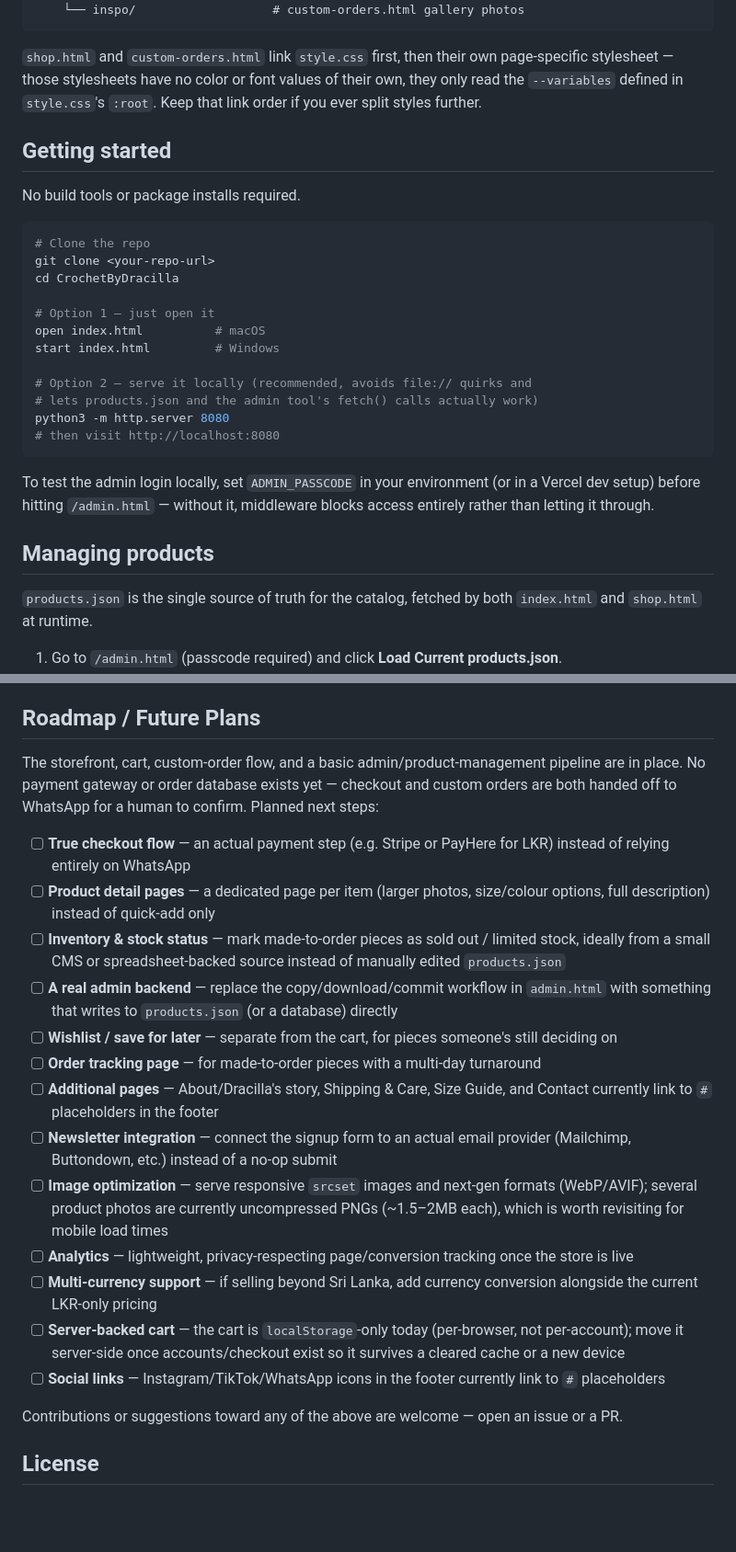
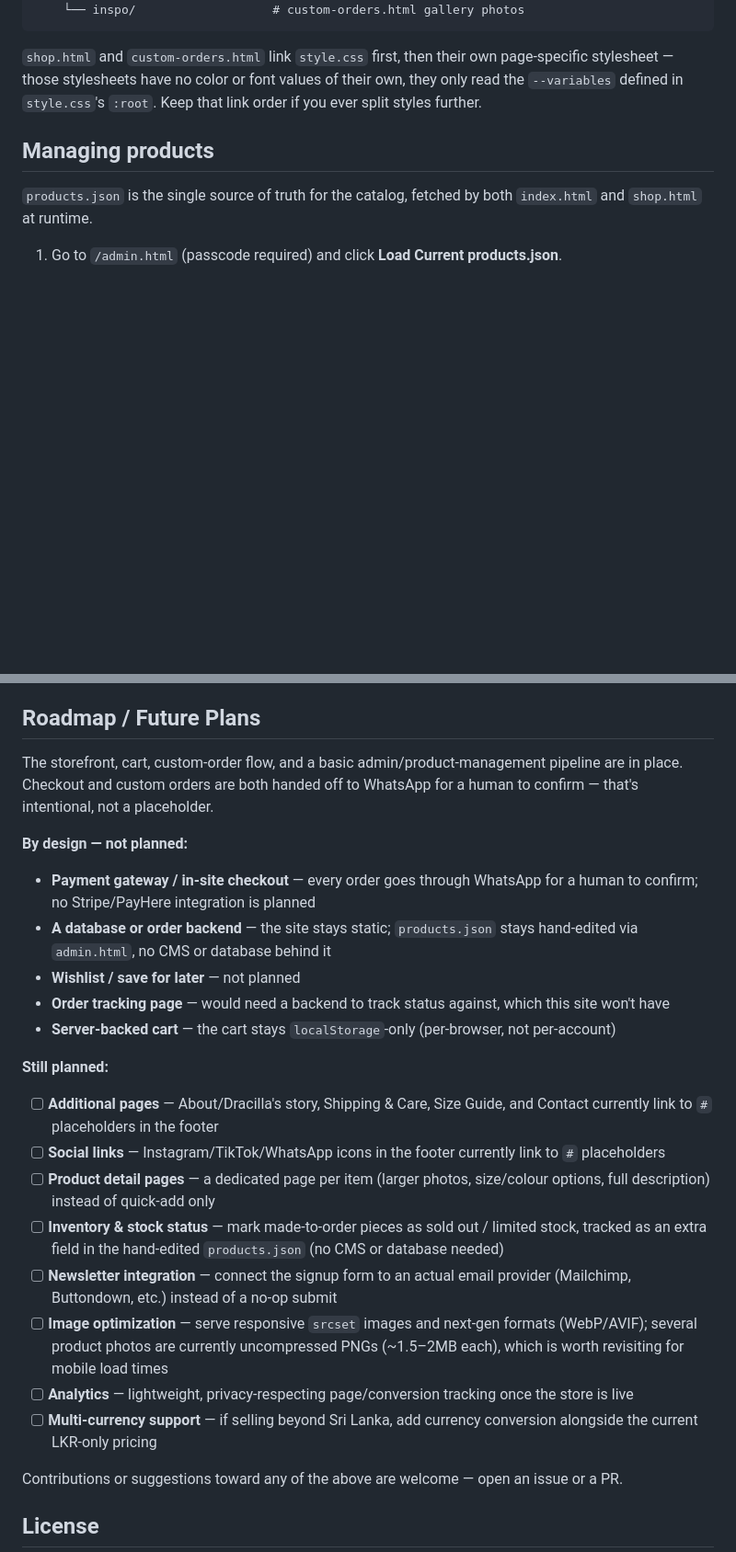
Before and after one commit to ShehaniKavindi/CrochetByDracilla, a Markdown page: README.md, 2 parts joined by grey strips. Shown at 92% size. Drawn GitHub-style; blank space fills up the shorter version.

Commit message:
Revise WhatsApp number setup and cleanup README
Updated WhatsApp number configuration details and removed unnecessary getting started section.

````diff
--- a/README.md
+++ b/README.md
@@ -88,27 +92,6 @@ CrochetByDracilla/
 
 `shop.html` and `custom-orders.html` link `style.css` first, then their own page-specific stylesheet — those stylesheets have no color or font values of their own, they only read the `--variables` defined in `style.css`'s `:root`. Keep that link order if you ever split styles further.
 
-## Getting started
-
-No build tools or package installs required.
-
-```bash
-# Clone the repo
-git clone <your-repo-url>
-cd CrochetByDracilla
-
-# Option 1 — just open it
-open index.html          # macOS
-start index.html         # Windows
-
-# Option 2 — serve it locally (recommended, avoids file:// quirks and
-# lets products.json and the admin tool's fetch() calls actually work)
-python3 -m http.server 8080
-# then visit http://localhost:8080
-```
-
-To test the admin login locally, set `ADMIN_PASSCODE` in your environment (or in a Vercel dev setup) before hitting `/admin.html` — without it, middleware blocks access entirely rather than letting it through.
-
 ## Managing products
 
 `products.json` is the single source of truth for the catalog, fetched by both `index.html` and `shop.html` at runtime.
@@ -136,21 +119,26 @@ Built with modern, broadly-supported CSS (Grid, Flexbox, `aspect-ratio`, custom
 
 ## Roadmap / Future Plans
 
-The storefront, cart, custom-order flow, and a basic admin/product-management pipeline are in place. No payment gateway or order database exists yet — checkout and custom orders are both handed off to WhatsApp for a human to confirm. Planned next steps:
+The storefront, cart, custom-order flow, and a basic admin/product-management pipeline are in place. Checkout and custom orders are both handed off to WhatsApp for a human to confirm — that's intentional, not a placeholder.
 
-- [ ] **True checkout flow** — an actual payment step (e.g. Stripe or PayHere for LKR) instead of relying entirely on WhatsApp
+**By design — not planned:**
+
+- **Payment gateway / in-site checkout** — every order goes through WhatsApp for a human to confirm; no Stripe/PayHere integration is planned
+- **A database or order backend** — the site stays static; `products.json` stays hand-edited via `admin.html`, no CMS or database behind it
+- **Wishlist / save for later** — not planned
+- **Order tracking page** — would need a backend to track status against, which this site won't have
+- **Server-backed cart** — the cart stays `localStorage`-only (per-browser, not per-account)
+
+**Still planned:**
+
+- [ ] **Additional pages** — About/Dracilla's story, Shipping & Care, Size Guide, and Contact currently link to `#` placeholders in the footer
+- [ ] **Social links** — Instagram/TikTok/WhatsApp icons in the footer currently link to `#` placeholders
 - [ ] **Product detail pages** — a dedicated page per item (larger photos, size/colour options, full description) instead of quick-add only
-- [ ] **Inventory & stock status** — mark made-to-order pieces as sold out / limited stock, ideally from a small CMS or spreadsheet-backed source instead of manually edited `products.json`
-- [ ] **A real admin backend** — replace the copy/download/commit workflow in `admin.html` with something that writes to `products.json` (or a database) directly
-- [ ] **Wishlist / save for later** — separate from the cart, for pieces someone's still deciding on
-- [ ] **Order tracking page** — for made-to-order pieces with a multi-day turnaround
-- [ ] **Additional pages** — About/Dracilla's story, Shipping & Care, Size Guide, and Contact currently link to `#` placeholders in the footer
+- [ ] **Inventory & stock status** — mark made-to-order pieces as sold out / limited stock, tracked as an extra field in the hand-edited `products.json` (no CMS or database needed)
 - [ ] **Newsletter integration** — connect the signup form to an actual email provider (Mailchimp, Buttondown, etc.) instead of a no-op submit
 - [ ] **Image optimization** — serve responsive `srcset` images and next-gen formats (WebP/AVIF); several product photos are currently uncompressed PNGs (~1.5–2MB each), which is worth revisiting for mobile load times
 - [ ] **Analytics** — lightweight, privacy-respecting page/conversion tracking once the store is live
 - [ ] **Multi-currency support** — if selling beyond Sri Lanka, add currency conversion alongside the current LKR-only pricing
-- [ ] **Server-backed cart** — the cart is `localStorage`-only today (per-browser, not per-account); move it server-side once accounts/checkout exist so it survives a cleared cache or a new device
-- [ ] **Social links** — Instagram/TikTok/WhatsApp icons in the footer currently link to `#` placeholders
 
 Contributions or suggestions toward any of the above are welcome — open an issue or a PR.
 
````
Also changed, not shown: other parts of README.md (+5 -1 lines).
